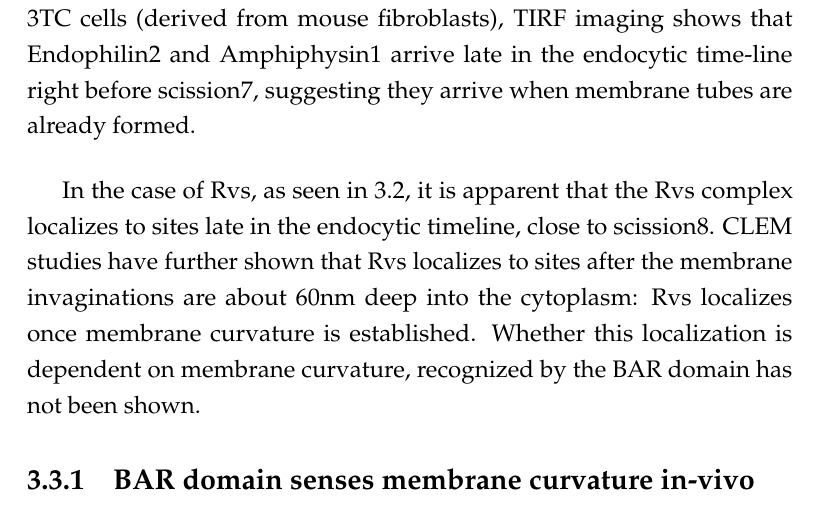
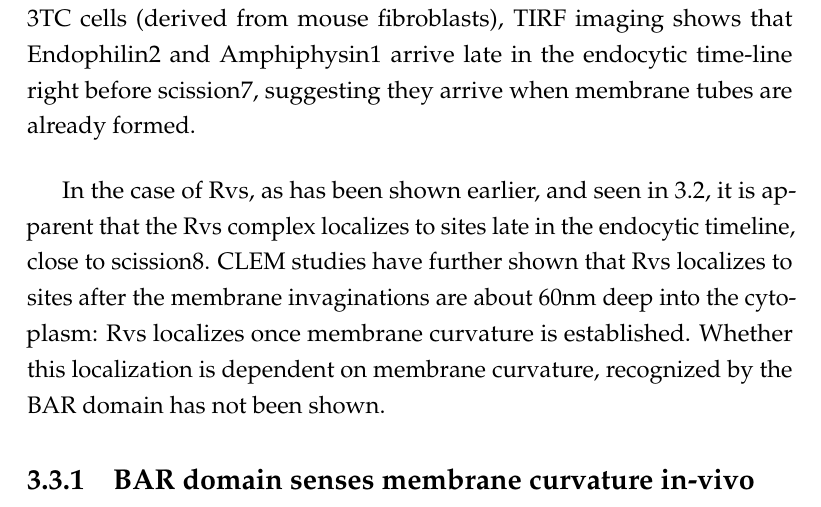
Before and after one commit to deepikaamenon/thesis_2021, a LaTeX thesis (main.tex, which reads Chapters/Results.tex): part of page 45 of 61, cut so that both start at the same text. Compiled offline with pdfLaTeX.

Commit message:
txs auto checkin

```diff
--- a/Chapters/Results.tex
+++ b/Chapters/Results.tex
@@ -55,7 +55,7 @@ The Rvs complex, as has been discussed in section \ref{Ch:Intro}, influences eff
 
 
 	\vspace{5mm}
-	In the case of Rvs, as seen in \ref{sec:rvsdel}, it is apparent that the Rvs complex localizes to sites late in the endocytic timeline, close to scission8. CLEM studies have further shown that Rvs localizes to sites after the membrane invaginations are about 60nm deep into the cytoplasm: Rvs localizes once membrane curvature is established. Whether this localization is dependent on membrane curvature, recognized by the BAR domain has not been shown.
+	In the case of Rvs, as has been shown earlier, and seen in \ref{sec:rvsdel}, it is apparent that the Rvs complex localizes to sites late in the endocytic timeline, close to scission8. CLEM studies have further shown that Rvs localizes to sites after the membrane invaginations are about 60nm deep into the cytoplasm: Rvs localizes once membrane curvature is established. Whether this localization is dependent on membrane curvature, recognized by the BAR domain has not been shown.
 
 
 
```
